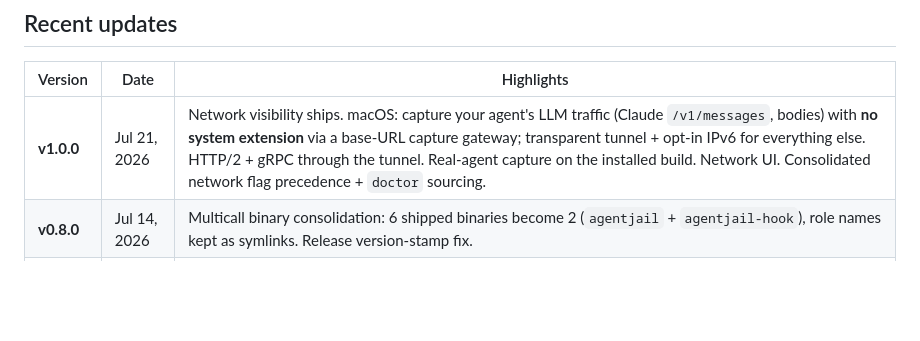
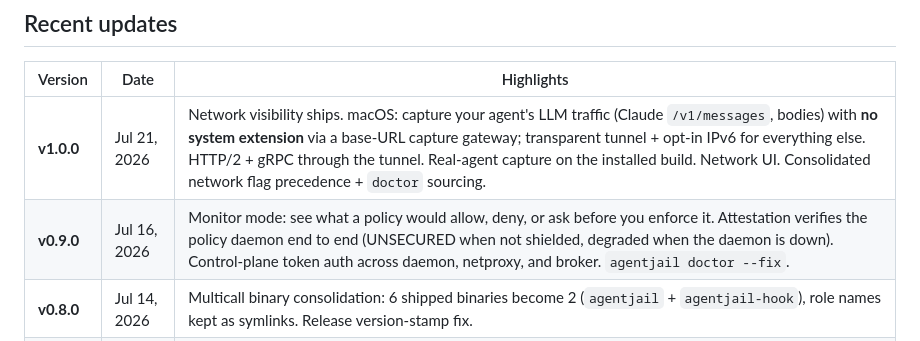
Before and after one commit to LuD1161/agentjail, a Markdown page: README.md, the part around the change. Rendered like a GitHub page; blank space fills up the shorter version.

Commit message:
docs(readme): add the missing v0.9.0 milestone row
The release-history table jumped straight from v1.0.0 to v0.8.0, dropping the
v0.9.0 monitor-mode entry. Restored it.

Signed-off-by: Aseem Shrey <LuD1161@users.noreply.github.com>

```diff
--- a/README.md
+++ b/README.md
@@ -44,6 +44,7 @@ brew install LuD1161/tap/agentjail
 | Version | Date | Highlights |
 |---------|------|------------|
 | **v1.0.0** | Jul 21, 2026 | Network visibility ships. macOS: capture your agent's LLM traffic (Claude `/v1/messages`, bodies) with **no system extension** via a base-URL capture gateway; transparent tunnel + opt-in IPv6 for everything else. HTTP/2 + gRPC through the tunnel. Real-agent capture on the installed build. Network UI. Consolidated network flag precedence + `doctor` sourcing. |
+| **v0.9.0** | Jul 16, 2026 | Monitor mode: see what a policy would allow, deny, or ask before you enforce it. Attestation verifies the policy daemon end to end (UNSECURED when not shielded, degraded when the daemon is down). Control-plane token auth across daemon, netproxy, and broker. `agentjail doctor --fix`. |
 | **v0.8.0** | Jul 14, 2026 | Multicall binary consolidation: 6 shipped binaries become 2 (`agentjail` + `agentjail-hook`), role names kept as symlinks. Release version-stamp fix. |
 | **v0.7.0** | Jul 14, 2026 | Clean-VM testbed engine (`make e2e-release` gate) + recorded CLI suite. On-demand secrets-broker auto-start. Linux shield `$HOME` read-leak fix. |
 | **v0.6.0** | Jul 8, 2026 | Credential broker + secrets vault. Env-stripping in the shield. Fail-open sidecar and daemon-unreachable policy. |
```
